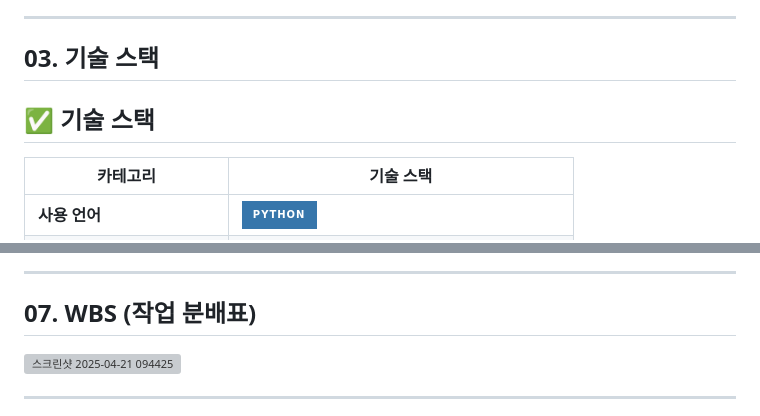
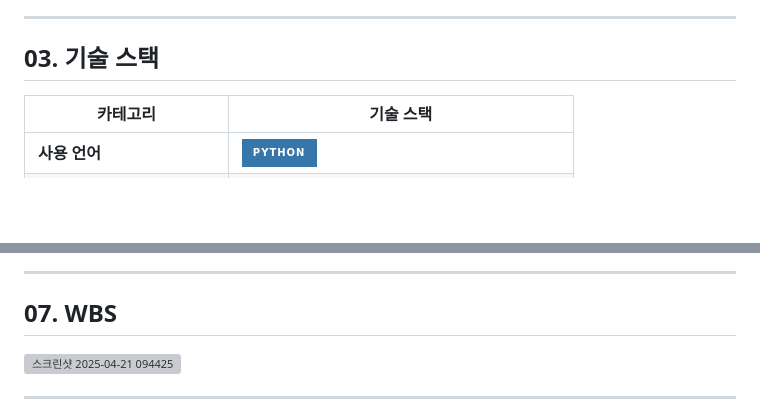
Before and after one commit to SKNETWORKS-FAMILY-AICAMP/SKN09-4th-1Team, a Markdown page: README.md, 2 parts joined by grey strips. Rendered like a GitHub page; badges without logos; blank space fills up the shorter version; grey boxes are pictures that could not be loaded.

```diff
--- a/README.md
+++ b/README.md
@@ -76,8 +76,6 @@
 
 ## 03. 기술 스택
 
-## ✅ 기술 스택
-
 | 카테고리 | 기술 스택 |
 |----------|-------------------------------------------|
 | **사용 언어** | ![Python](https://img.shields.io/badge/Python-3776AB?style=for-the-badge&logo=Python&logoColor=white) |
@@ -169,7 +168,7 @@
 
 ---
 
-## 07. WBS (작업 분배표)
+## 07. WBS
 
 ![스크린샷 2025-04-21 094425](https://github.com/user-attachments/assets/62cb8525-24d5-4e90-9654-cb7dc5f02f94)
 
```
Also changed, not shown: other parts of README.md (+2 -1 lines).
